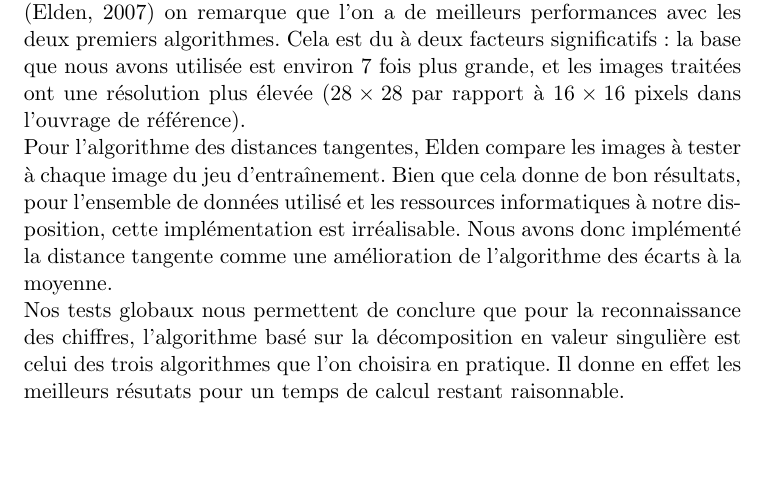
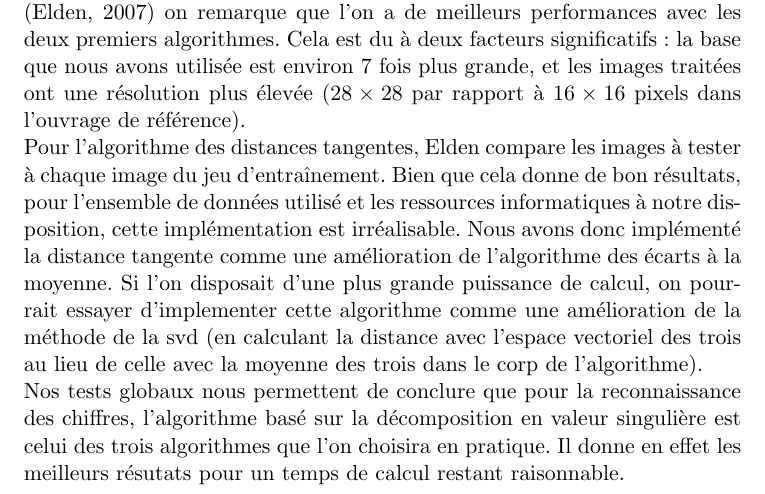
Before and after one commit to Manuel-Mockus/character-recon, a LaTeX document (Rapport/rapport.tex): part of page 25 of 26, cut so that both start at the same text, the shorter picture padded with empty space. Compiled offline with pdfLaTeX.

Commit message:
fin Marin

```diff
--- a/Rapport/rapport.tex
+++ b/Rapport/rapport.tex
@@ -391,7 +391,7 @@ Cette performance si bien est plus élevée que celle du premier algorithme, res
 
 \chapter{Conclusion}
 En comparant les résultats obtenus avec ceux de l'ouvrage de référence (Elden, 2007) on remarque que l'on a de meilleurs performances avec les deux premiers algorithmes. Cela est du à deux facteurs significatifs: la base que nous avons utilisée est environ 7 fois plus grande, et les images traitées ont une résolution plus élevée ($28\times 28$ par rapport à $16\times 16$ pixels dans l'ouvrage de référence).\\
-Pour l'algorithme des distances tangentes, Elden compare les images à tester à chaque image du jeu d'entraînement. Bien que cela donne de bon résultats, pour l'ensemble de données utilisé et les ressources informatiques à notre disposition, cette implémentation est irréalisable. Nous avons donc implémenté la distance tangente comme une amélioration de l'algorithme des écarts à la moyenne.\\
+Pour l'algorithme des distances tangentes, Elden compare les images à tester à chaque image du jeu d'entraînement. Bien que cela donne de bon résultats, pour l'ensemble de données utilisé et les ressources informatiques à notre disposition, cette implémentation est irréalisable. Nous avons donc implémenté la distance tangente comme une amélioration de l'algorithme des écarts à la moyenne. Si l'on disposait d'une plus grande puissance de calcul, on pourrait essayer d'implementer cette algorithme comme une amélioration de la méthode de la svd (en calculant la distance avec l'espace vectoriel des trois au lieu de celle avec la moyenne des trois dans le corp de l'algorithme).\\
 Nos tests globaux nous permettent de conclure que pour la reconnaissance des chiffres, l'algorithme basé sur la décomposition en valeur singulière est celui des trois algorithmes que l'on choisira en pratique. Il donne en effet les meilleurs résutats pour un temps de calcul restant raisonnable.
 
 \bibliographystyle{ieeetr}
```
Also changed, not shown: Rapport/rapport.pdf, 1 other file.
